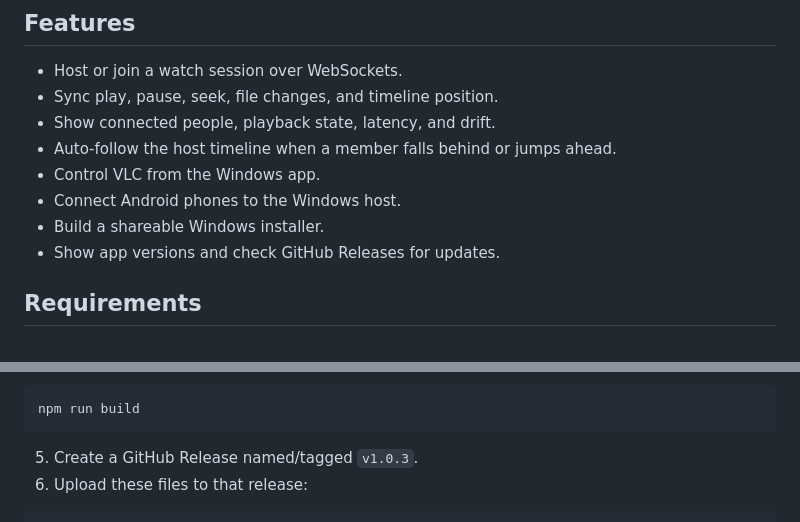
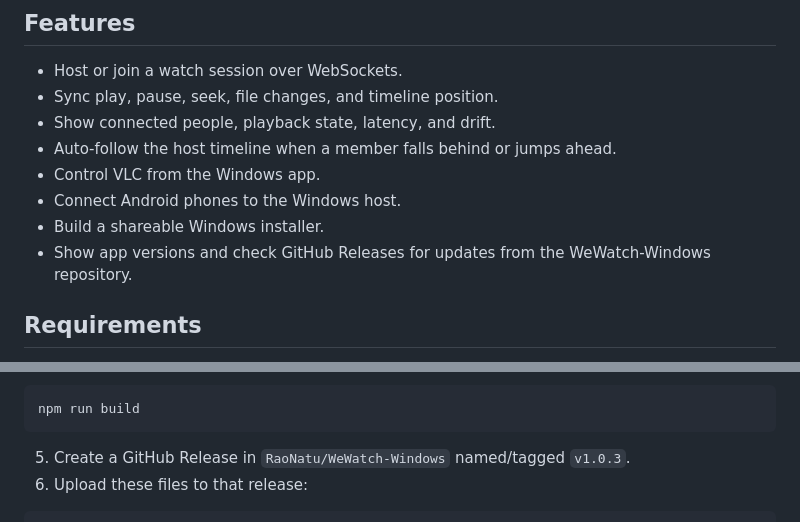
Before and after one commit to RaoNatu/WeWatch-Windows, a Markdown page: README.md, 2 parts joined by grey strips. GitHub-like rendering.

Commit message:
Update README for GitHub Releases clarity
Clarify GitHub Releases reference and repository name in README.

````diff
--- a/README.md
+++ b/README.md
@@ -19,7 +19,7 @@ The app does not stream video files. Everyone should have the same media availab
 - Control VLC from the Windows app.
 - Connect Android phones to the Windows host.
 - Build a shareable Windows installer.
-- Show app versions and check GitHub Releases for updates.
+- Show app versions and check GitHub Releases for updates from the WeWatch-Windows repository.
 
 ## Requirements
 
@@ -90,7 +90,7 @@ npm run version:set -- 1.0.3
 npm run build
 ```
 
-5. Create a GitHub Release named/tagged `v1.0.3`.
+5. Create a GitHub Release in `RaoNatu/WeWatch-Windows` named/tagged `v1.0.3`.
 6. Upload these files to that release:
 
 ```text
````
